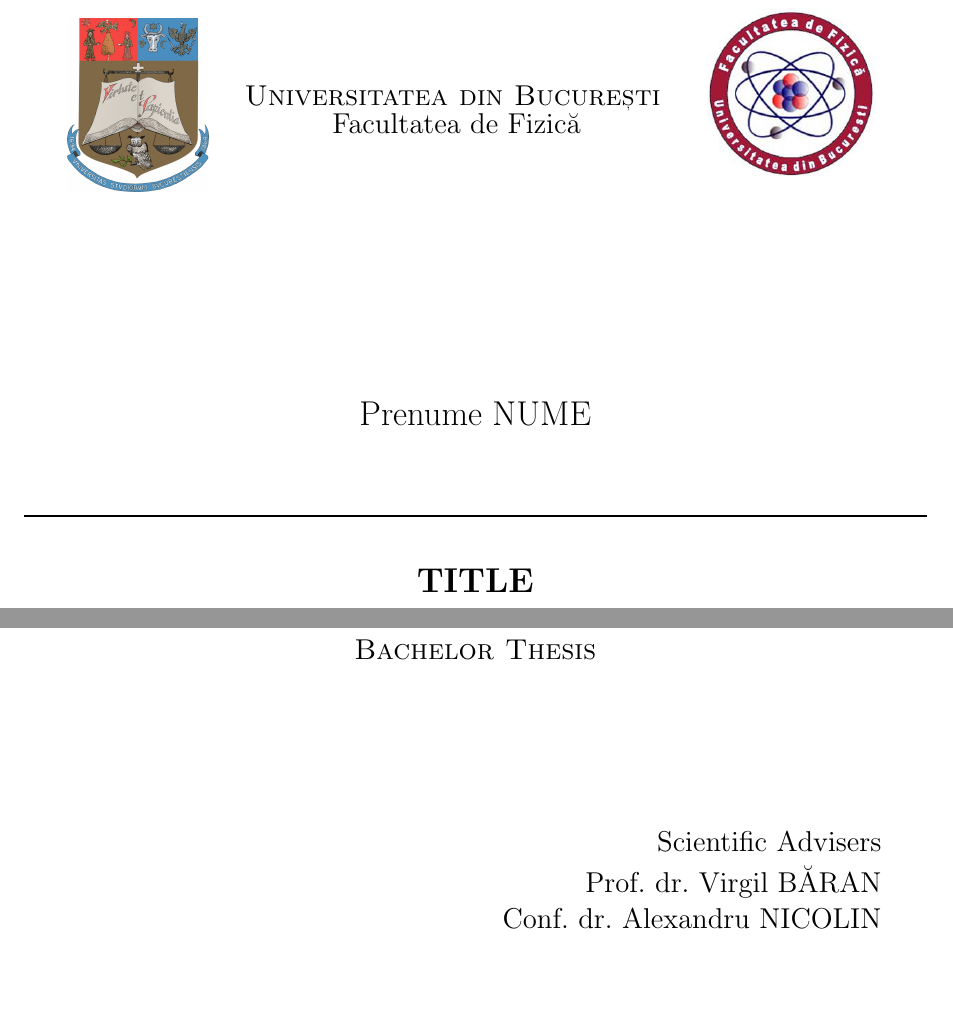
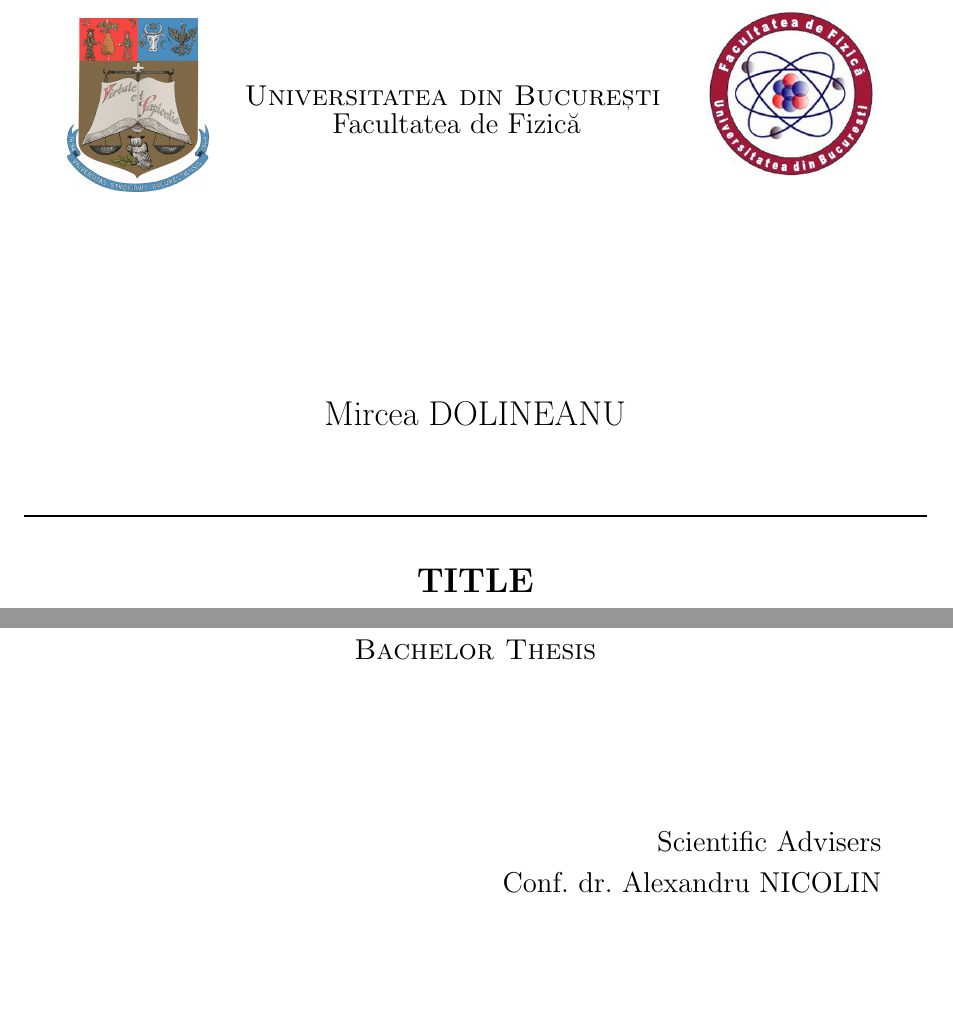
Before and after one commit to DolineanuMircea/Bachelor-Thesis, a LaTeX thesis (manuscript/thesis.tex, which reads manuscript/cover/title.tex): two parts of page 1 of 7, joined at a grey line, cut so that both start at the same text. Compiled offline with pdfLaTeX.

Commit message:
title page

```diff
--- a/manuscript/cover/title.tex
+++ b/manuscript/cover/title.tex
@@ -24,7 +24,7 @@
 
 		\vspace{2cm}
 
-		{\Large Prenume NUME}\\[1.1cm]
+		{\Large Mircea DOLINEANU}\\[1.1cm]
 
 		\HRule \\[0.3cm]
 
@@ -39,7 +39,7 @@
 		\begin{minipage}{0.90\textwidth}
 			\begin{flushright} \large
 				{Scientific Advisers} \\[0.1cm]
-				Prof.~dr.~Virgil BĂRAN \\
+				% Prof.~dr.~Virgil BĂRAN \\
 				Conf.~dr.~Alexandru NICOLIN
 			\end{flushright}
 		\end{minipage}
```
